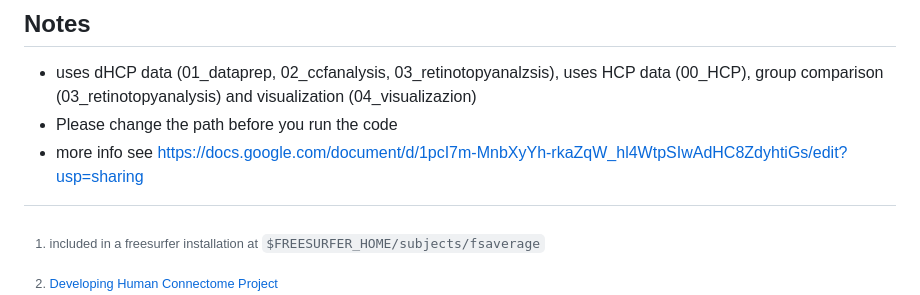
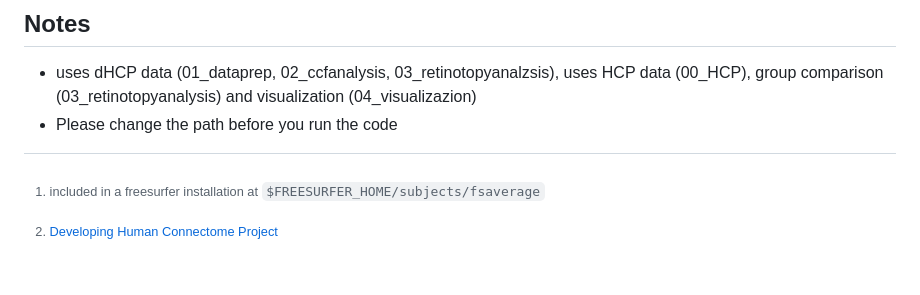
Before and after one commit to SkeideLab/SPOT, a Markdown page: README.md, the part around the change. GitHub-like rendering; blank space fills up the shorter version.

```diff
--- a/README.md
+++ b/README.md
@@ -38,7 +38,6 @@ The data for this study are available after institutional registration through p
 
 - uses dHCP data (01_dataprep, 02_ccfanalysis, 03_retinotopyanalzsis), uses HCP data (00_HCP), group comparison (03_retinotopyanalysis) and visualization (04_visualizazion)
 - Please change the path before you run the code
-- more info see https://docs.google.com/document/d/1pcI7m-MnbXyYh-rkaZqW_hl4WtpSIwAdHC8ZdyhtiGs/edit?usp=sharing
 
 [^1]: [Developing Human Connectome Project](https://biomedia.github.io/dHCP-release-notes/)
 
```
